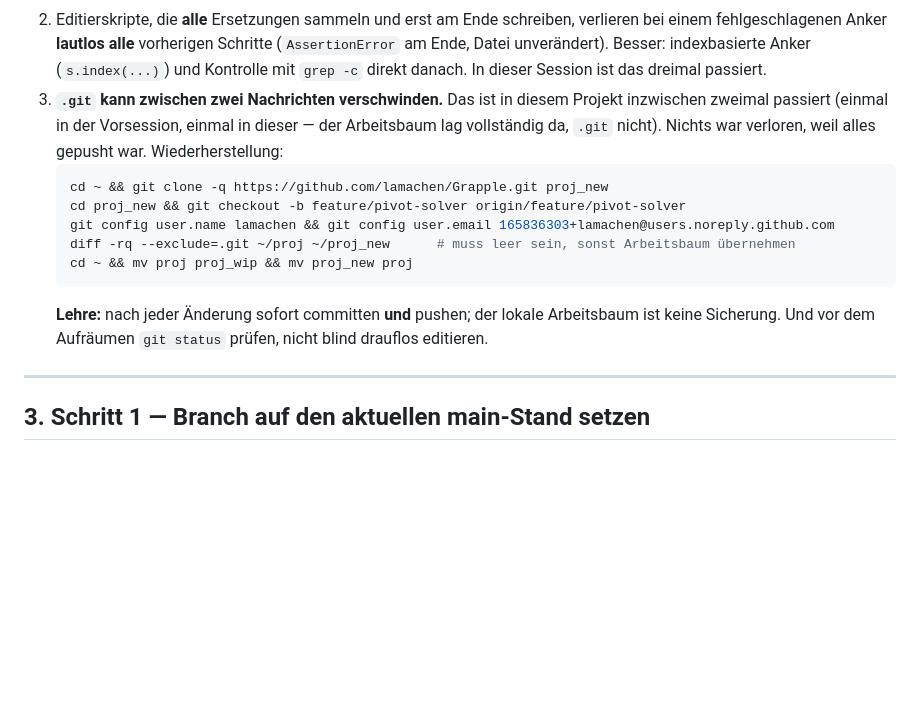
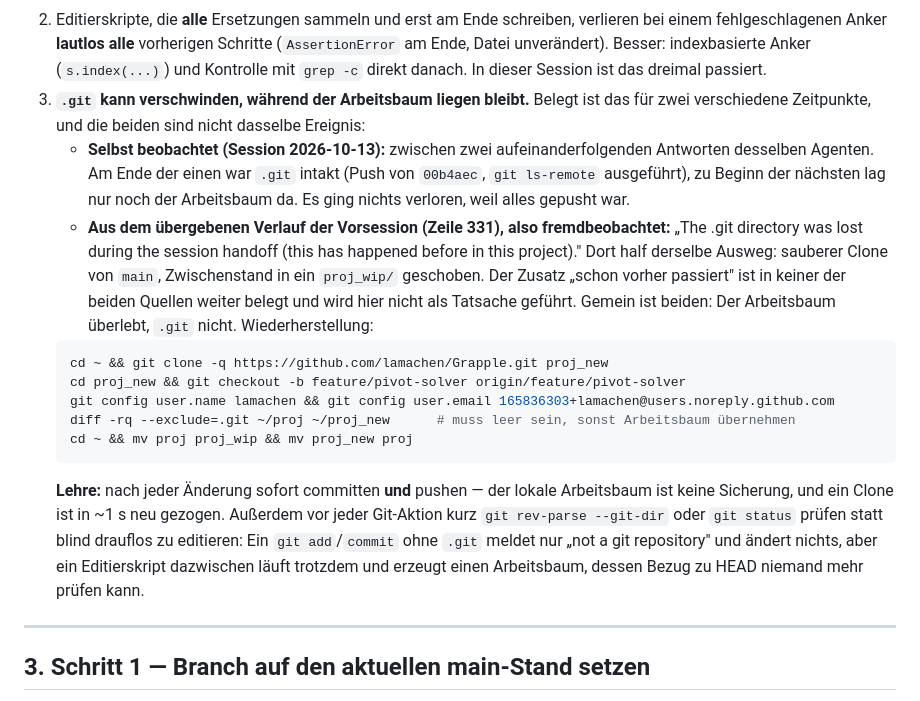
Before and after one commit to lamachen/Grapple, a Markdown page: grapple/doc/VERLAUF-PIVOT.md, the part around the change. GitHub-like rendering; blank space fills up the shorter version.

Commit message:
doc: .git-Verlust korrekt belegt statt als „zweimal in diesem Projekt"
Korrektur einer unbelegten Behauptung in doc/VERLAUF-PIVOT.md, Arbeitsfalle 3.

Behauptet war: „.git kann zwischen zwei Nachrichten verschwinden. Das ist in
diesem Projekt inzwischen zweimal passiert (einmal in der Vorsession, einmal in
dieser)." Das vermischt zwei Quellen unterschiedlicher Qualität zu einer Zahl:

  · Selbst beobachtet, diese Session: zwischen zwei aufeinanderfolgenden
    Antworten desselben Agenten. Am Ende der einen war .git intakt (Push von
    00b4aec, git ls-remote ausgeführt), zu Beginn der nächsten lag nur der
    Arbeitsbaum da.
  · Fremdbeobachtet, aus dem übergebenen Verlauf der Vorsession (Zeile 331):
    „The .git directory was lost during the session handoff (this has happened
    before in this project)." Deren Zusatz „schon vorher passiert" ist in
    keiner Quelle belegt.

Jetzt stehen beide getrennt mit ihrer Quelle da, und der unbelegte Zusatz ist
ausdrücklich als unbelegt gekennzeichnet. Ergänzt: was beiden Fällen gemein ist
(Arbeitsbaum überlebt, .git nicht) und warum ein blindes Editierskript nach
einem verlorenen .git gefährlicher ist als ein fehlgeschlagenes git add.

Nur Doku, kein Code.

````diff
--- a/grapple/doc/VERLAUF-PIVOT.md
+++ b/grapple/doc/VERLAUF-PIVOT.md
@@ -125,9 +125,18 @@ der Nutzer wurde aufgefordert, ihn zu widerrufen. **Kein Token ist im Repo gespe
    fehlgeschlagenen Anker **lautlos alle** vorherigen Schritte (`AssertionError` am Ende, Datei
    unverändert). Besser: indexbasierte Anker (`s.index(...)`) und Kontrolle mit `grep -c` direkt
    danach. In dieser Session ist das dreimal passiert.
-3. **`.git` kann zwischen zwei Nachrichten verschwinden.** Das ist in diesem Projekt inzwischen
-   zweimal passiert (einmal in der Vorsession, einmal in dieser — der Arbeitsbaum lag vollständig
-   da, `.git` nicht). Nichts war verloren, weil alles gepusht war. Wiederherstellung:
+3. **`.git` kann verschwinden, während der Arbeitsbaum liegen bleibt.** Belegt ist das für zwei
+   verschiedene Zeitpunkte, und die beiden sind nicht dasselbe Ereignis:
+     * **Selbst beobachtet (Session 2026-10-13):** zwischen zwei aufeinanderfolgenden Antworten
+       desselben Agenten. Am Ende der einen war `.git` intakt (Push von `00b4aec`, `git ls-remote`
+       ausgeführt), zu Beginn der nächsten lag nur noch der Arbeitsbaum da. Es ging nichts
+       verloren, weil alles gepusht war.
+     * **Aus dem übergebenen Verlauf der Vorsession (Zeile 331), also fremdbeobachtet:**
+       „The .git directory was lost during the session handoff (this has happened before in this
+       project)." Dort half derselbe Ausweg: sauberer Clone von `main`, Zwischenstand in ein
+       `proj_wip/` geschoben. Der Zusatz „schon vorher passiert" ist in keiner der beiden Quellen
+       weiter belegt und wird hier nicht als Tatsache geführt.
+   Gemein ist beiden: Der Arbeitsbaum überlebt, `.git` nicht. Wiederherstellung:
    ```bash
    cd ~ && git clone -q https://github.com/lamachen/Grapple.git proj_new
    cd proj_new && git checkout -b feature/pivot-solver origin/feature/pivot-solver
@@ -135,8 +144,12 @@ der Nutzer wurde aufgefordert, ihn zu widerrufen. **Kein Token ist im Repo gespe
    diff -rq --exclude=.git ~/proj ~/proj_new      # muss leer sein, sonst Arbeitsbaum übernehmen
    cd ~ && mv proj proj_wip && mv proj_new proj
    ```
-   **Lehre:** nach jeder Änderung sofort committen **und** pushen; der lokale Arbeitsbaum ist keine
-   Sicherung. Und vor dem Aufräumen `git status` prüfen, nicht blind drauflos editieren.
+   **Lehre:** nach jeder Änderung sofort committen **und** pushen — der lokale Arbeitsbaum ist
+   keine Sicherung, und ein Clone ist in ~1 s neu gezogen. Außerdem vor jeder Git-Aktion kurz
+   `git rev-parse --git-dir` oder `git status` prüfen statt blind drauflos zu editieren: Ein
+   `git add`/`commit` ohne `.git` meldet nur „not a git repository" und ändert nichts, aber ein
+   Editierskript dazwischen läuft trotzdem und erzeugt einen Arbeitsbaum, dessen Bezug zu HEAD
+   niemand mehr prüfen kann.
 
 ---
 
````
